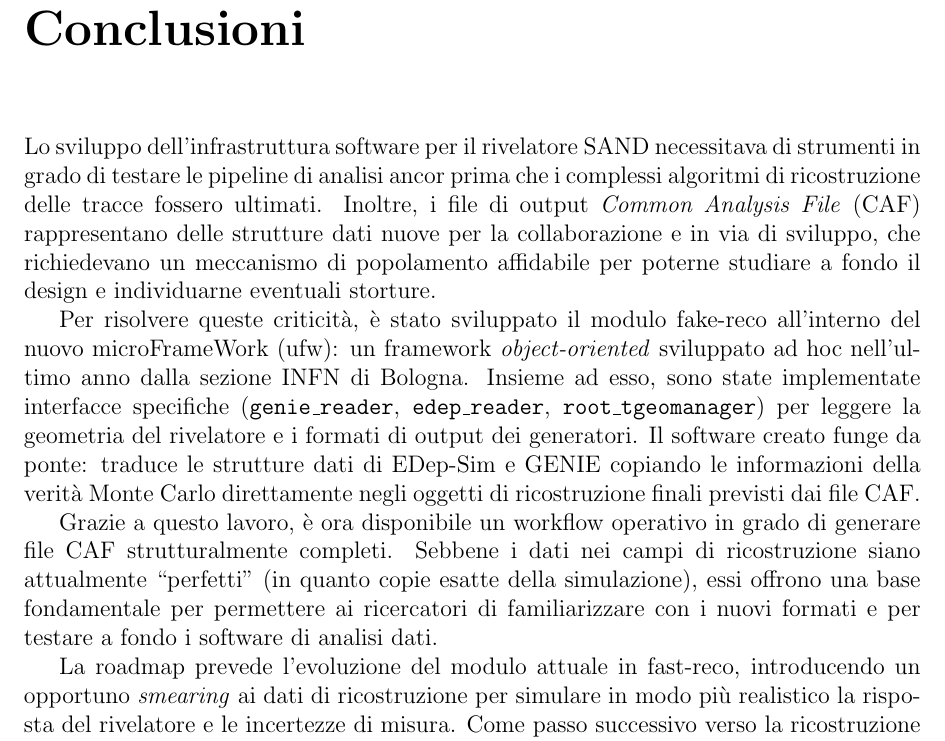
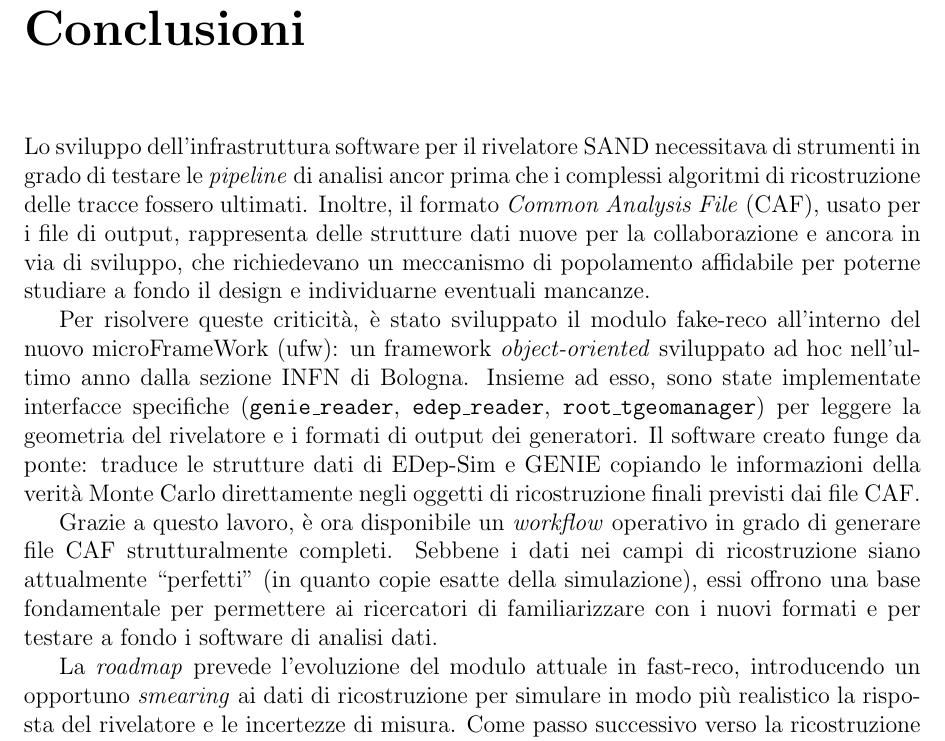
Before and after one commit to Pe13/tesi-triennale, a LaTeX document (src/conclusioni.tex): part of the page, cut so that both start at the same text. Compiled offline with pdfLaTeX.

Commit message:
Corrette le conclusioni

```diff
--- a/src/conclusioni.tex
+++ b/src/conclusioni.tex
@@ -6,13 +6,13 @@
   \addcontentsline{toc}{chapter}{Conclusioni}
   Lo sviluppo dell'infrastruttura software
   per il rivelatore SAND necessitava di strumenti in grado di testare le
-  pipeline di analisi ancor prima che i complessi algoritmi di ricostruzione
-  delle tracce fossero ultimati.
-  Inoltre, i file di output \textit{Common Analysis File} (CAF)
-  rappresentano delle strutture dati nuove per la
-  collaborazione e in via di sviluppo, che richiedevano un meccanismo di
+  \textit{pipeline} di analisi ancor prima che i complessi algoritmi di
+  ricostruzione delle tracce fossero ultimati.
+  Inoltre, il formato \textit{Common Analysis File} (CAF), usato per i file
+  di output, rappresenta delle strutture dati nuove per la
+  collaborazione e ancora in via di sviluppo, che richiedevano un meccanismo di
   popolamento affidabile per poterne studiare a fondo il design e
-  individuarne eventuali storture.
+  individuarne eventuali mancanze.
 
   Per risolvere queste criticità, è stato sviluppato il modulo
   fake-reco all'interno del nuovo microFrameWork (ufw):
@@ -25,14 +25,14 @@
   GENIE copiando le informazioni della verità Monte Carlo direttamente negli
   oggetti di ricostruzione finali previsti dai file CAF\@.
 
-  Grazie a questo lavoro, è ora disponibile un workflow operativo in grado
-  di generare file CAF strutturalmente completi.
+  Grazie a questo lavoro, è ora disponibile un \textit{workflow} operativo in
+  grado di generare file CAF strutturalmente completi.
   Sebbene i dati nei campi di ricostruzione siano attualmente ``perfetti'' (in
   quanto copie esatte della simulazione), essi offrono una base fondamentale per
   permettere ai ricercatori di familiarizzare con i nuovi formati e per testare
   a fondo i software di analisi dati.
 
-  La roadmap prevede l'evoluzione del modulo attuale in fast-reco,
+  La \textit{roadmap} prevede l'evoluzione del modulo attuale in fast-reco,
   introducendo un opportuno \textit{smearing} ai dati di ricostruzione per
   simulare in modo più realistico la risposta del rivelatore e le incertezze di
   misura.
```
